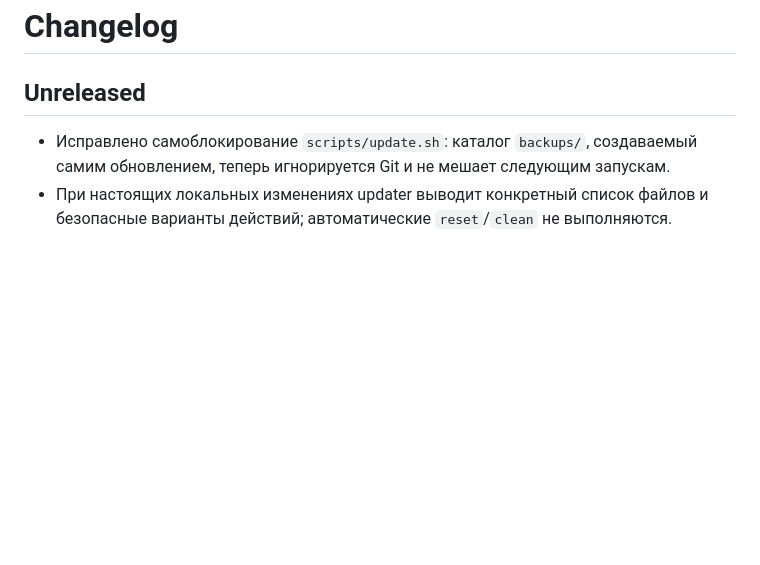
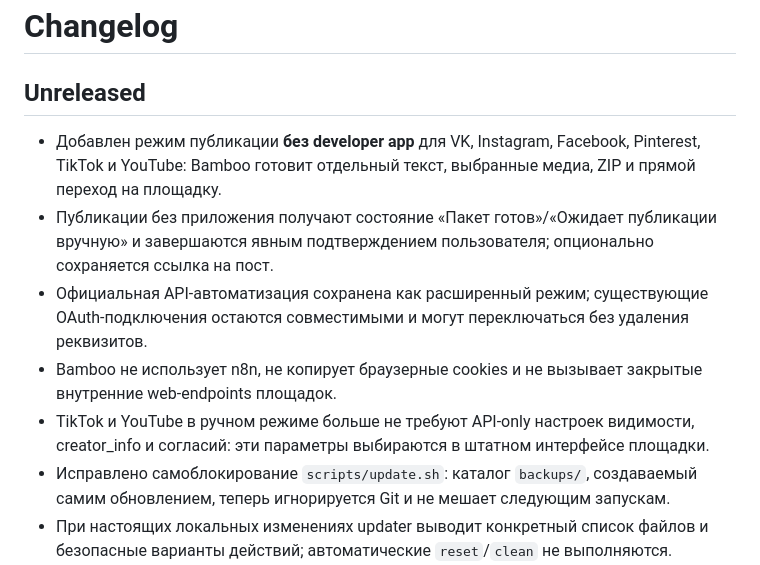
Before and after one commit to f2re/bamboo-content-hub, a Markdown page: CHANGELOG.md, the part around the change. GitHub-like rendering; blank space fills up the shorter version.

Commit message:
docs(changelog): record manual no-app publishing

```diff
--- a/CHANGELOG.md
+++ b/CHANGELOG.md
@@ -1,6 +1,11 @@
 # Changelog
 
 ## Unreleased
+- Добавлен режим публикации **без developer app** для VK, Instagram, Facebook, Pinterest, TikTok и YouTube: Bamboo готовит отдельный текст, выбранные медиа, ZIP и прямой переход на площадку.
+- Публикации без приложения получают состояние «Пакет готов»/«Ожидает публикации вручную» и завершаются явным подтверждением пользователя; опционально сохраняется ссылка на пост.
+- Официальная API-автоматизация сохранена как расширенный режим; существующие OAuth-подключения остаются совместимыми и могут переключаться без удаления реквизитов.
+- Bamboo не использует n8n, не копирует браузерные cookies и не вызывает закрытые внутренние web-endpoints площадок.
+- TikTok и YouTube в ручном режиме больше не требуют API-only настроек видимости, creator_info и согласий: эти параметры выбираются в штатном интерфейсе площадки.
 - Исправлено самоблокирование `scripts/update.sh`: каталог `backups/`, создаваемый самим обновлением, теперь игнорируется Git и не мешает следующим запускам.
 - При настоящих локальных изменениях updater выводит конкретный список файлов и безопасные варианты действий; автоматические `reset`/`clean` не выполняются.
 - Пользовательская оболочка переведена на принудительно светлую Apple-like систему: больше воздуха, активная навигация, спокойные формы и единые focus-visible состояния.
```
